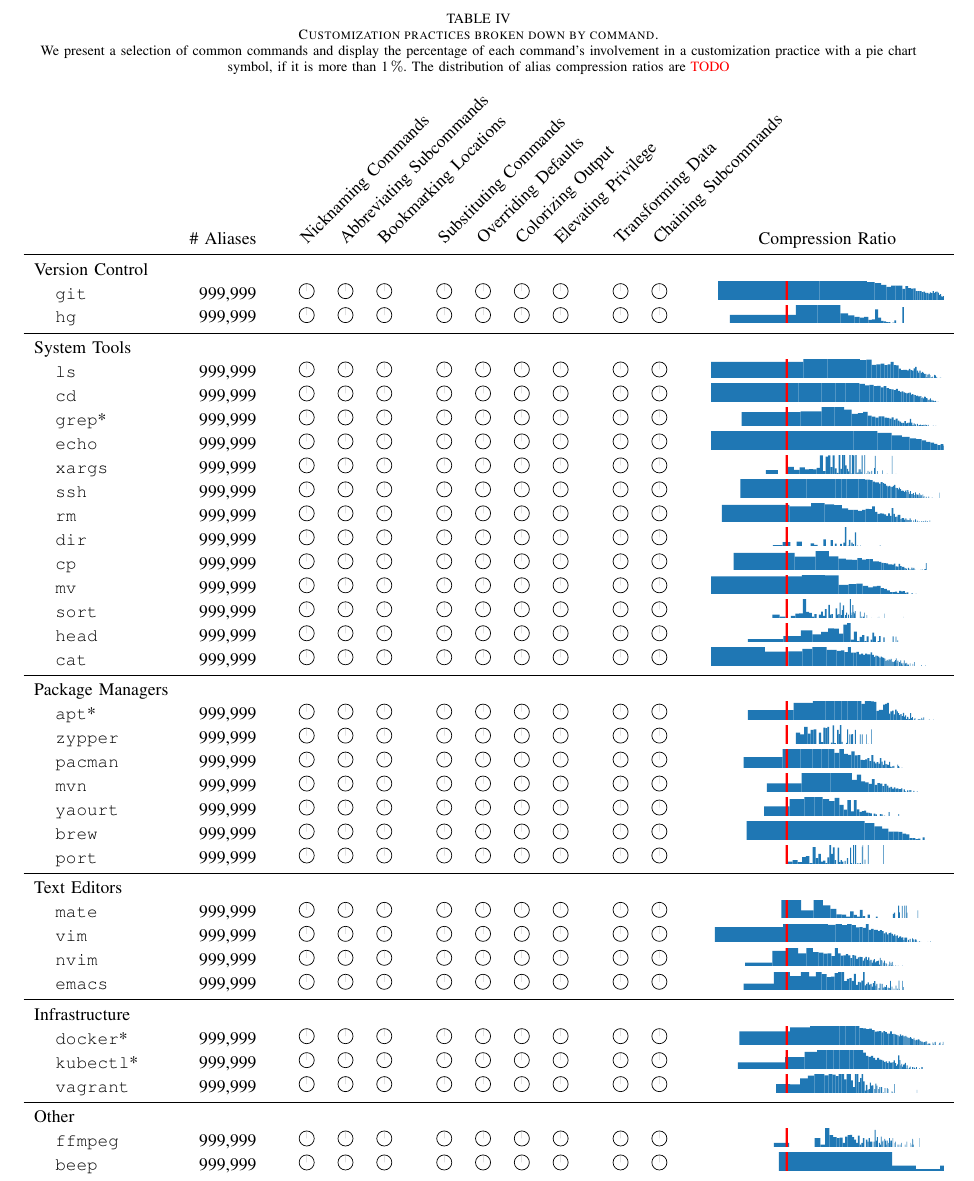
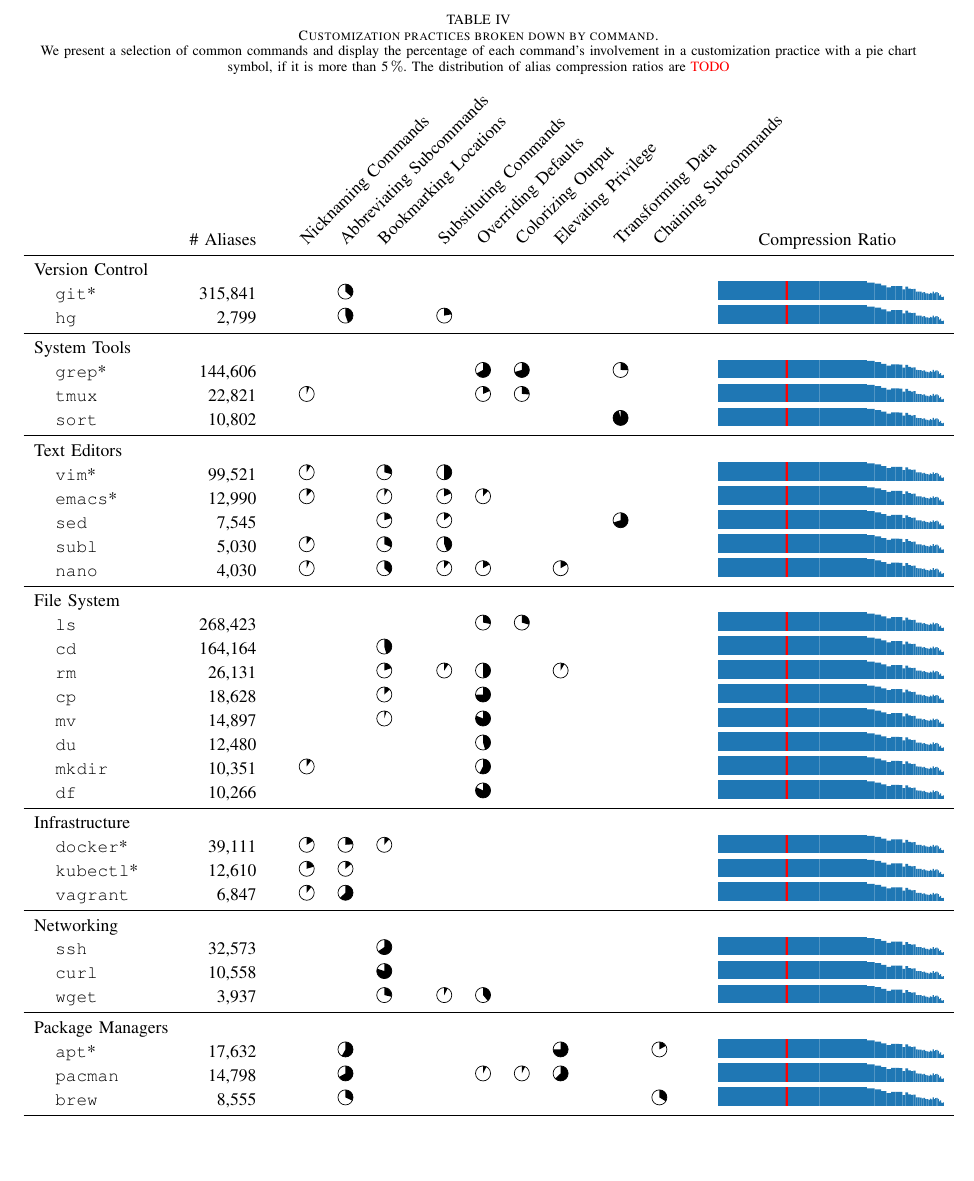
Before and after one commit to ipa-lab/shell-alias-analysis, a LaTeX paper (paper/shell-alias-analysis.tex, which reads paper/tables/practices-by-command.tex): part of page 7 of 11, cut so that both start at the same text, the shorter picture padded with empty space. Compiled offline with pdfLaTeX; a missing font is replaced by an installed copy or a similar font; a LaTeX package or settings file that is missing is left out.

Commit message:
Update big table

```diff
--- a/paper/tables/practices-by-command.tex
+++ b/paper/tables/practices-by-command.tex
@@ -13,52 +14,51 @@
     \end{tikzpicture}}
 
 \begin{table*}
-    \caption{Customization practices broken down by command. \protect\linebreak \textnormal{We present a selection of common commands and display the percentage of each command's involvement in a customization practice with a pie chart symbol, if it is more than \per{1}. The distribution of alias compression ratios are \TODO}}
+    \caption{Customization practices broken down by command. \protect\linebreak \textnormal{We present a selection of common commands and display the percentage of each command's involvement in a customization practice with a pie chart symbol, if it is more than \per{5}. The distribution of alias compression ratios are \TODO}}
     \label{tab:practices-by-command}
 \begin{tabular}{llrlllllllllllllccc}
 & & \# Aliases & &\rot{Nicknaming Commands} & \rot{Abbreviating Subcommands} & \rot{Bookmarking Locations} & & \rot{Substituting Commands} & \rot{Overriding Defaults} & \rot{Colorizing Output} & \rot{Elevating Privilege} & & \rot{Transforming Data} & \rot{Chaining Subcommands} & & Compression Ratio \\
 \midrule
 \multicolumn{2}{l}{Version Control} \\
-            & \texttt{git} & \num{999999} & & \pie{0} & \pie{0} & \pie{0} & & \pie{0} & \pie{0} & \pie{0} & \pie{0} & & \pie{0} & \pie{0} & & \hist{git} \\
-            & \texttt{hg} & \num{999999} & & \pie{0} & \pie{0} & \pie{0} & & \pie{0} & \pie{0} & \pie{0} & \pie{0} & & \pie{0} & \pie{0} & & \hist{hg} \\
+&          \texttt{git}* &  \num{315841} &    &                     &              \pie{36.11} &                      &    &                       &                     &                  &                     &    &                   &                      &    &          \hist{git} \\
+&            \texttt{hg} &    \num{2799} &    &                     &              \pie{44.52} &                       &    &           \pie{22.15} &                     &                  &                     &    &                   &                      &    &            \hist{hg} \\
 \midrule
 \multicolumn{2}{l}{System Tools} \\
-        & \texttt{ls} & \num{999999} & & \pie{0} & \pie{0} & \pie{0} & & \pie{0} & \pie{0} & \pie{0} & \pie{0} & & \pie{0} & \pie{0} & & \hist{ls} \\
-        & \texttt{cd} & \num{999999} & & \pie{0} & \pie{0} & \pie{0} & & \pie{0} & \pie{0} & \pie{0} & \pie{0} & & \pie{0} & \pie{0} & & \hist{cd} \\
-        & \texttt{grep}* & \num{999999} & & \pie{0} & \pie{0} & \pie{0} & & \pie{0} & \pie{0} & \pie{0} & \pie{0} & & \pie{0} & \pie{0} & & \hist{grep} \\
-        & \texttt{echo} & \num{999999} & & \pie{0} & \pie{0} & \pie{0} & & \pie{0} & \pie{0} & \pie{0} & \pie{0} & & \pie{0} & \pie{0} & & \hist{echo} \\
-        & \texttt{xargs} & \num{999999} & & \pie{0} & \pie{0} & \pie{0} & & \pie{0} & \pie{0} & \pie{0} & \pie{0} & & \pie{0} & \pie{0} & & \hist{xargs} \\
-        & \texttt{ssh} & \num{999999} & & \pie{0} & \pie{0} & \pie{0} & & \pie{0} & \pie{0} & \pie{0} & \pie{0} & & \pie{0} & \pie{0} & & \hist{ssh} \\
-        & \texttt{rm} & \num{999999} & & \pie{0} & \pie{0} & \pie{0} & & \pie{0} & \pie{0} & \pie{0} & \pie{0} & & \pie{0} & \pie{0} & & \hist{rm} \\
-        & \texttt{dir} & \num{999999} & & \pie{0} & \pie{0} & \pie{0} & & \pie{0} & \pie{0} & \pie{0} & \pie{0} & & \pie{0} & \pie{0} & & \hist{dir} \\
-        & \texttt{cp} & \num{999999} & & \pie{0} & \pie{0} & \pie{0} & & \pie{0} & \pie{0} & \pie{0} & \pie{0} & & \pie{0} & \pie{0} & & \hist{cp} \\
-        & \texttt{mv} & \num{999999} & & \pie{0} & \pie{0} & \pie{0} & & \pie{0} & \pie{0} & \pie{0} & \pie{0} & & \pie{0} & \pie{0} & & \hist{mv} \\
-        & \texttt{sort} & \num{999999} & & \pie{0} & \pie{0} & \pie{0} & & \pie{0} & \pie{0} & \pie{0} & \pie{0} & & \pie{0} & \pie{0} & & \hist{sort} \\
-        & \texttt{head} & \num{999999} & & \pie{0} & \pie{0} & \pie{0} & & \pie{0} & \pie{0} & \pie{0} & \pie{0} & & \pie{0} & \pie{0} & & \hist{head} \\
-        & \texttt{cat} & \num{999999} & & \pie{0} & \pie{0} & \pie{0} & & \pie{0} & \pie{0} & \pie{0} & \pie{0} & & \pie{0} & \pie{0} & & \hist{cat} \\
+&         \texttt{grep}* &  \num{144606} &    &                     &                          &                      &    &                       &         \pie{67.06} &        \pie{70.6} &                     &    &       \pie{25.48} &                      &    &          \hist{grep} \\
+&          \texttt{tmux} &   \num{22821} &    &           \pie{5.6} &                          &                      &    &                       &         \pie{18.52} &       \pie{26.11} &                     &    &                   &                      &    &          \hist{tmux} \\
+&          \texttt{sort} &   \num{10802} &    &                     &                          &                       &    &                      &                     &                   &                     &    &       \pie{95.97} &                      &    &          \hist{sort} \\
+\midrule
+\multicolumn{2}{l}{Text Editors} \\
+&          \texttt{vim}* &   \num{99521} &    &          \pie{8.68} &                          &           \pie{29.12} &    &           \pie{50.52} &                    &                   &                     &    &                   &                      &    &           \hist{vim} \\
+&        \texttt{emacs}* &   \num{12990} &    &         \pie{11.74} &                          &            \pie{8.31} &    &           \pie{18.41} &         \pie{12.04} &                   &                     &    &                   &                      &    &         \hist{emacs} \\
+&           \texttt{sed} &    \num{7545} &    &                     &                          &           \pie{20.32} &    &           \pie{14.04} &                     &                   &                     &    &       \pie{70.01} &                      &    &           \hist{sed} \\
+&          \texttt{subl} &    \num{5030} &    &          \pie{10.6} &                          &           \pie{31.49} &    &            \pie{44.0} &                    &                   &                    &    &                  &                      &    &          \hist{subl} \\
+&          \texttt{nano} &    \num{4030} &    &          \pie{6.67} &                          &           \pie{36.97} &    &           \pie{11.17} &         \pie{16.63} &                   &         \pie{16.72} &    &                   &                      &    &          \hist{nano} \\
+\midrule
+\multicolumn{2}{l}{File System} \\
+&            \texttt{ls} &  \num{268423} &    &                      &                          &                       &    &                       &         \pie{28.08} &       \pie{29.56} &                     &    &                   &                      &    &            \hist{ls} \\
+&            \texttt{cd} &  \num{164164} &    &                    &                          &           \pie{45.61} &    &                      &                     &                   &                     &    &                   &                      &    &            \hist{cd} \\
+&            \texttt{rm} &   \num{26131} &    &                     &                          &           \pie{19.67} &    &             \pie{9.3} &         \pie{49.45} &                   &          \pie{8.43} &    &                   &                      &    &            \hist{rm} \\
+&            \texttt{cp} &   \num{18628} &    &                    &                          &           \pie{13.28} &    &                       &         \pie{74.37} &                   &                     &    &                   &                      &    &            \hist{cp} \\
+&            \texttt{mv} &   \num{14897} &    &                    &                          &             \pie{5.1} &    &                       &         \pie{81.23} &                   &                    &    &                   &                      &    &            \hist{mv} \\
+&            \texttt{du} &   \num{12480} &    &                     &                          &                       &    &                       &         \pie{45.45} &                   &                    &    &                   &                      &    &            \hist{du} \\
+&         \texttt{mkdir} &   \num{10351} &    &         \pie{10.11} &                          &                      &    &                       &         \pie{57.72} &                   &                     &    &                   &                      &    &         \hist{mkdir} \\
+&            \texttt{df} &   \num{10266} &    &                     &                          &                       &    &                      &         \pie{82.09} &                   &                     &    &                   &                      &    &            \hist{df} \\
+\midrule
+\multicolumn{2}{l}{Infrastructure} \\
+&       \texttt{docker}* &   \num{39111} &    &         \pie{16.36} &              \pie{23.87} &           \pie{11.48} &    &                       &                     &                   &                    &    &                   &                      &    &        \hist{docker} \\
+&      \texttt{kubectl}* &   \num{12610} &    &         \pie{20.37} &              \pie{13.94} &                       &    &                       &                    &                   &                     &    &                   &                      &    &       \hist{kubectl} \\
+&       \texttt{vagrant} &    \num{6847} &    &         \pie{10.79} &              \pie{63.27} &                      &    &                       &                     &                   &                     &    &                   &                      &    &       \hist{vagrant} \\
+\midrule
+\multicolumn{2}{l}{Networking} \\
+&           \texttt{ssh} &   \num{32573} &    &                     &                          &           \pie{65.43} &    &                       &                     &                  &                     &    &                   &                      &    &           \hist{ssh} \\
+&          \texttt{curl} &   \num{10558} &    &                     &                          &           \pie{80.24} &    &                      &                     &                   &                     &    &                   &                      &    &          \hist{curl} \\
+&          \texttt{wget} &    \num{3937} &    &                     &                          &           \pie{28.63} &    &            \pie{7.47} &         \pie{38.96} &                   &                     &    &                   &                      &    &          \hist{wget} \\
 \midrule
 \multicolumn{2}{l}{Package Managers} \\
-        & \texttt{apt}* & \num{999999} & & \pie{0} & \pie{0} & \pie{0} & & \pie{0} & \pie{0} & \pie{0} & \pie{0} & & \pie{0} & \pie{0} & & \hist{apt} \\
-        & \texttt{zypper} & \num{999999} & & \pie{0} & \pie{0} & \pie{0} & & \pie{0} & \pie{0} & \pie{0} & \pie{0} & & \pie{0} & \pie{0} & & \hist{zypper} \\
-        & \texttt{pacman} & \num{999999} & & \pie{0} & \pie{0} & \pie{0} & & \pie{0} & \pie{0} & \pie{0} & \pie{0} & & \pie{0} & \pie{0} & & \hist{pacman} \\
-        & \texttt{mvn} & \num{999999} & & \pie{0} & \pie{0} & \pie{0} & & \pie{0} & \pie{0} & \pie{0} & \pie{0} & & \pie{0} & \pie{0} & & \hist{mvn} \\
-        & \texttt{yaourt} & \num{999999} & & \pie{0} & \pie{0} & \pie{0} & & \pie{0} & \pie{0} & \pie{0} & \pie{0} & & \pie{0} & \pie{0} & & \hist{yaourt} \\
-        & \texttt{brew} & \num{999999} & & \pie{0} & \pie{0} & \pie{0} & & \pie{0} & \pie{0} & \pie{0} & \pie{0} & & \pie{0} & \pie{0} & & \hist{brew} \\
-        & \texttt{port} & \num{999999} & & \pie{0} & \pie{0} & \pie{0} & & \pie{0} & \pie{0} & \pie{0} & \pie{0} & & \pie{0} & \pie{0} & & \hist{port} \\
-        \midrule
-        \multicolumn{2}{l}{Text Editors}  \\
-        & \texttt{mate} & \num{999999} & & \pie{0} & \pie{0} & \pie{0} & & \pie{0} & \pie{0} & \pie{0} & \pie{0} & & \pie{0} & \pie{0} & & \hist{mate} \\
-        & \texttt{vim} & \num{999999} & & \pie{0} & \pie{0} & \pie{0} & & \pie{0} & \pie{0} & \pie{0} & \pie{0} & & \pie{0} & \pie{0} & & \hist{vim} \\
-        & \texttt{nvim} & \num{999999} & & \pie{0} & \pie{0} & \pie{0} & & \pie{0} & \pie{0} & \pie{0} & \pie{0} & & \pie{0} & \pie{0} & & \hist{nvim} \\
-        & \texttt{emacs} & \num{999999} & & \pie{0} & \pie{0} & \pie{0} & & \pie{0} & \pie{0} & \pie{0} & \pie{0} & & \pie{0} & \pie{0} & & \hist{emacs} \\
-        \midrule
-        \multicolumn{2}{l}{Infrastructure} \\
-        & \texttt{docker}* & \num{999999} & & \pie{0} & \pie{0} & \pie{0} & & \pie{0} & \pie{0} & \pie{0} & \pie{0} & & \pie{0} & \pie{0} & & \hist{docker} \\
-        & \texttt{kubectl}* & \num{999999} & & \pie{0} & \pie{0} & \pie{0} & & \pie{0} & \pie{0} & \pie{0} & \pie{0} & & \pie{0} & \pie{0} & & \hist{kubectl} \\
-        & \texttt{vagrant} & \num{999999} & & \pie{0} & \pie{0} & \pie{0} & & \pie{0} & \pie{0} & \pie{0} & \pie{0} & & \pie{0} & \pie{0} & & \hist{vagrant} \\
-        \midrule
-        \multicolumn{2}{l}{Other} \\
-        & \texttt{ffmpeg} & \num{999999} & & \pie{0} & \pie{0} & \pie{0} & & \pie{0} & \pie{0} & \pie{0} & \pie{0} & & \pie{0} & \pie{0} & & \hist{ffmpeg} \\
-        & \texttt{beep} & \num{999999} & & \pie{0} & \pie{0} & \pie{0} & & \pie{0} & \pie{0} & \pie{0} & \pie{0} & & \pie{0} & \pie{0} & & \hist{beep} \\
+&          \texttt{apt}* &   \num{17632} &    &                    &              \pie{58.35} &                       &    &                       &                    &                   &         \pie{75.24} &    &                   &          \pie{17.04} &    &           \hist{apt} \\
+&        \texttt{pacman} &   \num{14798} &    &                    &              \pie{67.02} &                       &    &                      &          \pie{7.57} &        \pie{7.12} &         \pie{63.02} &    &                   &                     &    &        \hist{pacman} \\
+&          \texttt{brew} &    \num{8555} &    &                     &              \pie{32.24} &                       &    &                      &                     &                   &                    &    &                   &          \pie{33.77} &    &          \hist{brew} \\
+\bottomrule
 \end{tabular}
 \end{table*}
```
Also changed, not shown: paper/tables/practices-by-command.tex (3 more changed lines), 9 other files. Lines whose indentation alone changed are shown as unchanged.
